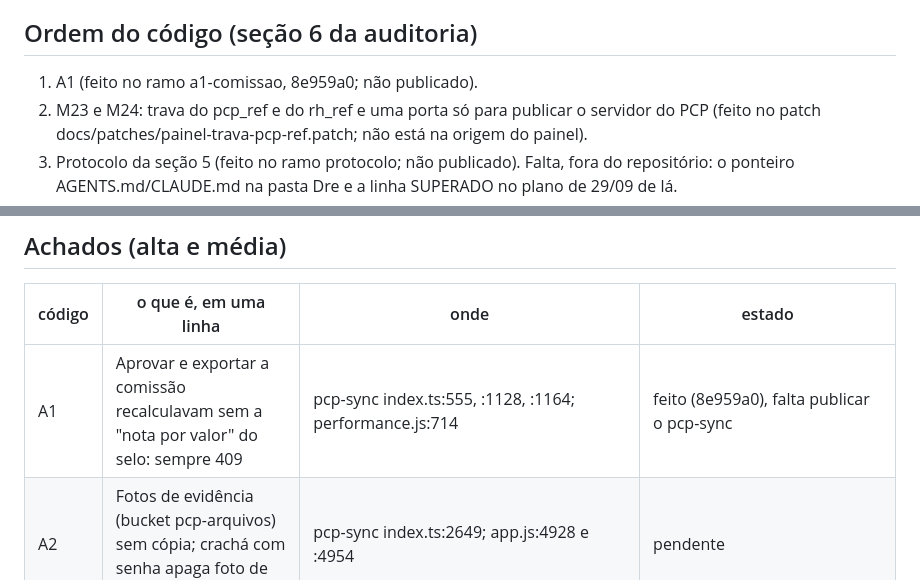
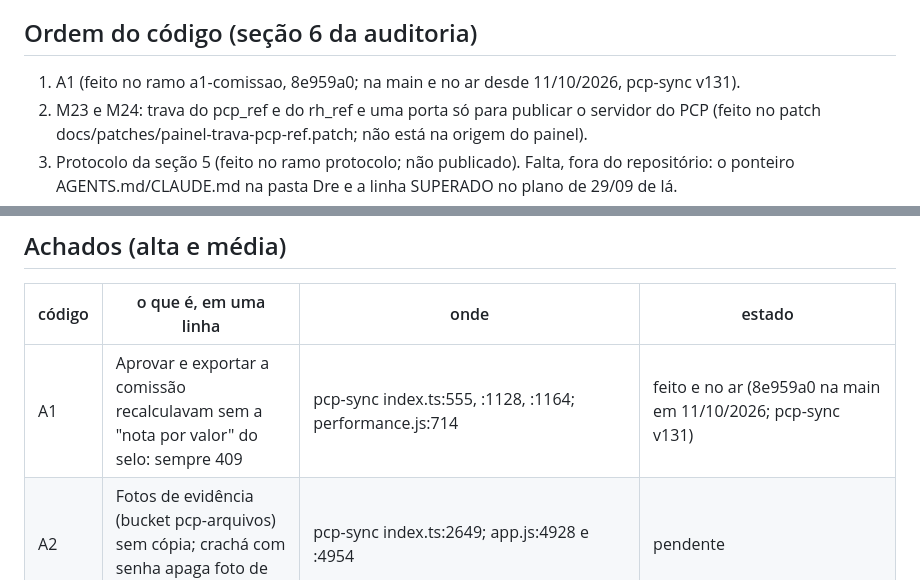
Before and after one commit to leogpereira-afk/impresilk, a Markdown page: docs/planos/2026-10-11-auditoria-v164.md, 2 parts joined by grey strips. Drawn GitHub-style.

```diff
--- a/docs/planos/2026-10-11-auditoria-v164.md
+++ b/docs/planos/2026-10-11-auditoria-v164.md
@@ -14,7 +14,7 @@ ninguém começou, **decisão** = espera a resposta do dono (P-NNN).
 
 ## Ordem do código (seção 6 da auditoria)
 
-1. A1 (feito no ramo a1-comissao, 8e959a0; não publicado).
+1. A1 (feito no ramo a1-comissao, 8e959a0; na main e no ar desde 11/10/2026, pcp-sync v131).
 2. M23 e M24: trava do pcp_ref e do rh_ref e uma porta só para publicar o
    servidor do PCP (feito no patch docs/patches/painel-trava-pcp-ref.patch;
    não está na origem do painel).
@@ -39,7 +39,7 @@ ninguém começou, **decisão** = espera a resposta do dono (P-NNN).
 
 | código | o que é, em uma linha | onde | estado |
 |---|---|---|---|
-| A1 | Aprovar e exportar a comissão recalculavam sem a "nota por valor" do selo: sempre 409 | pcp-sync index.ts:555, :1128, :1164; performance.js:714 | feito (8e959a0), falta publicar o pcp-sync |
+| A1 | Aprovar e exportar a comissão recalculavam sem a "nota por valor" do selo: sempre 409 | pcp-sync index.ts:555, :1128, :1164; performance.js:714 | feito e no ar (8e959a0 na main em 11/10/2026; pcp-sync v131) |
 | A2 | Fotos de evidência (bucket pcp-arquivos) sem cópia; crachá com senha apaga foto de O.S. finalizada | pcp-sync index.ts:2649; app.js:4928 e :4954 | pendente |
 | A3 | Duas regras de perda vivas (29/09 contra 03/10) | regras.js, comissao.js | decisão (P-001) |
 | M1 | Ficha e Por O.S. ainda aplicam a regra de 29/09 (atraso e retrabalho zeram) | regras.js:53-60 e :111; app.js:1934 e :1945; entregas-os.js:692-716; alocacao-ui.js:100-119 | decisão (P-001) |
```
Also changed, not shown: VEZ.md (+5 -5 lines), docs/RAMOS.md (+3 -3 lines).
